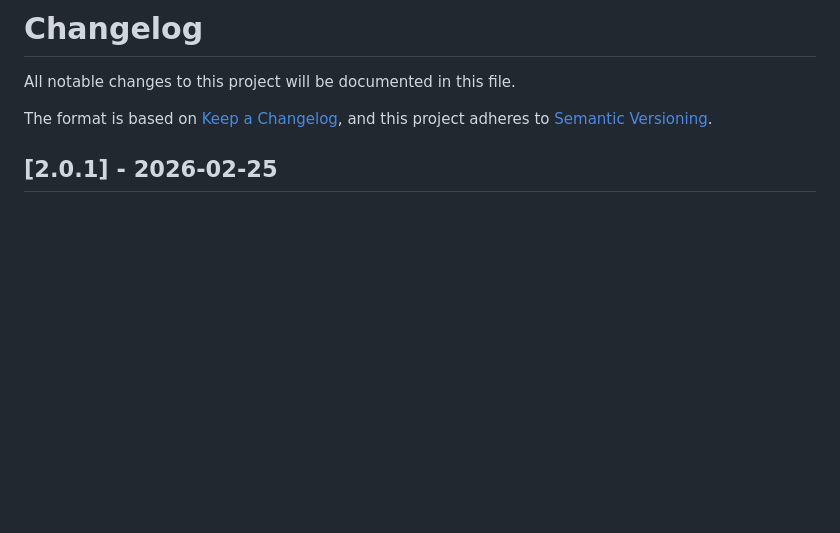
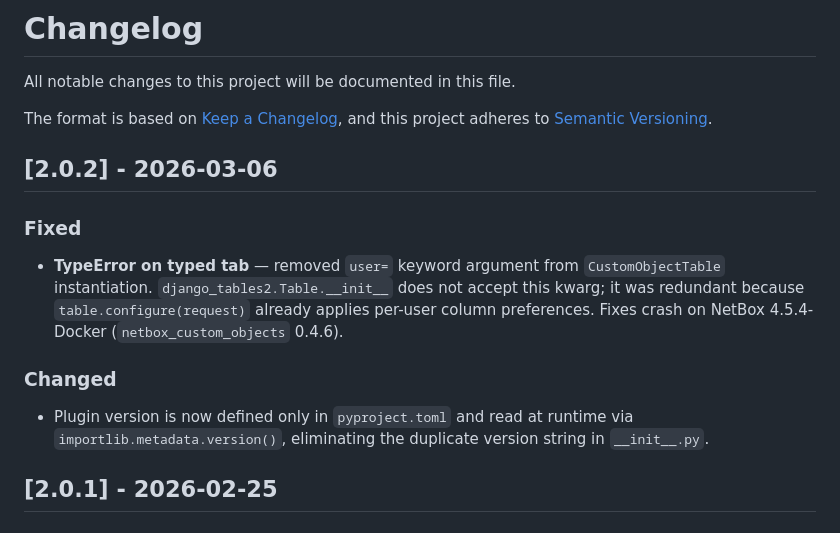
Before and after one commit to CESNET/netbox-custom-objects-tab, a Markdown page: CHANGELOG.md, the part around the change. GitHub-like rendering; blank space fills up the shorter version.

Commit message:
Add 2.0.2 changelog entry

```diff
--- a/CHANGELOG.md
+++ b/CHANGELOG.md
@@ -4,6 +4,20 @@ All notable changes to this project will be documented in this file.
 
 The format is based on [Keep a Changelog](https://keepachangelog.com/en/1.1.0/),
 and this project adheres to [Semantic Versioning](https://semver.org/spec/v2.0.0.html).
+
+## [2.0.2] - 2026-03-06
+
+### Fixed
+
+- **TypeError on typed tab** — removed `user=` keyword argument from `CustomObjectTable`
+  instantiation. `django_tables2.Table.__init__` does not accept this kwarg; it was
+  redundant because `table.configure(request)` already applies per-user column preferences.
+  Fixes crash on NetBox 4.5.4-Docker (`netbox_custom_objects` 0.4.6).
+
+### Changed
+
+- Plugin version is now defined only in `pyproject.toml` and read at runtime via
+  `importlib.metadata.version()`, eliminating the duplicate version string in `__init__.py`.
 
 ## [2.0.1] - 2026-02-25
 
```
